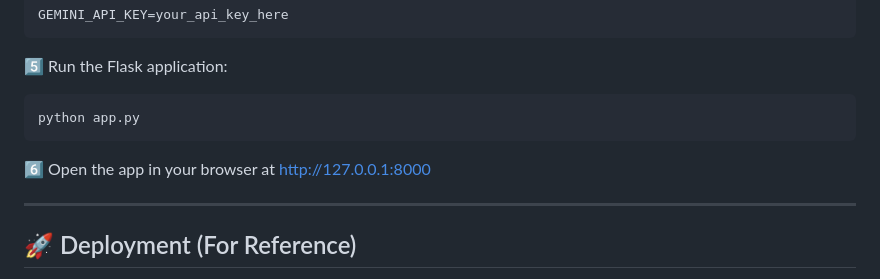
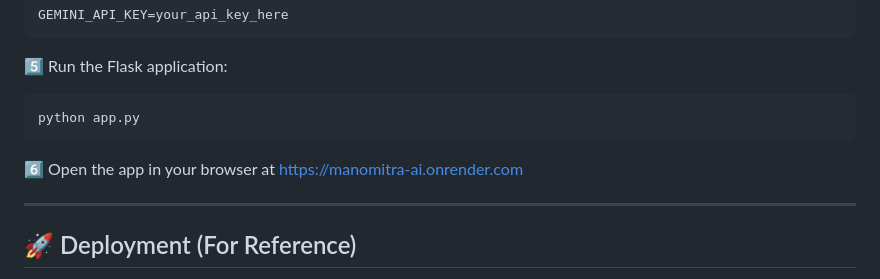
Before and after one commit to Santosh379/ManoMitra-AI, a Markdown page: README.md, the part around the change. Rendered like a GitHub page.

Commit message:
Change app URL from localhost to deployment link
Updated the URL for accessing the app in the browser.

````diff
--- a/README.md
+++ b/README.md
@@ -49,7 +49,7 @@ Built using Flask, the Google Gemini API, and an emotion-driven frontend, this a
    ```
    python app.py
    ```
-6️⃣ Open the app in your browser at http://127.0.0.1:8000
+6️⃣ Open the app in your browser at https://manomitra-ai.onrender.com
 
 ---
 
````
